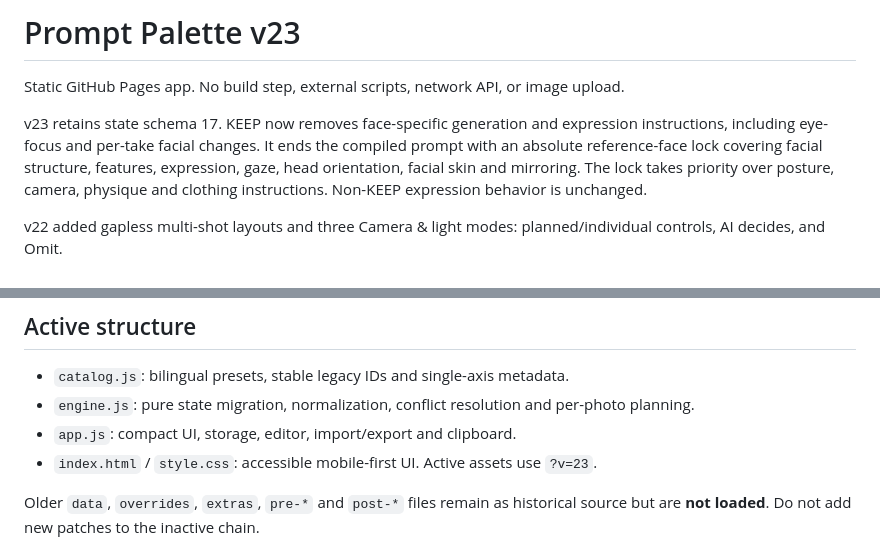
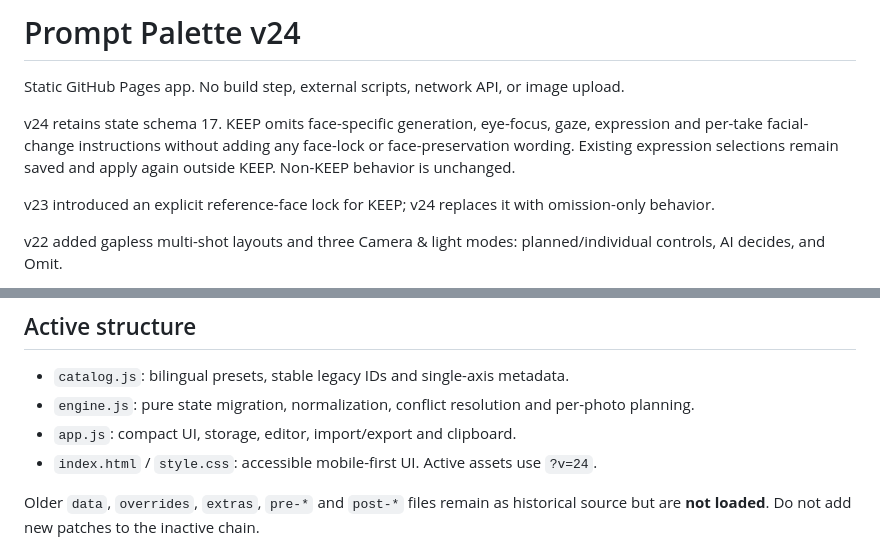
Before and after one commit to ziillia/ziillia.github.io, a Markdown page: prompt-palette-v2/README.md, 2 parts joined by grey strips. Rendered like a GitHub page.

Commit message:
Prompt Palette v24: omit face-control wording in KEEP (README.md)

```diff
--- a/prompt-palette-v2/README.md
+++ b/prompt-palette-v2/README.md
@@ -1,8 +1,10 @@
-# Prompt Palette v23
+# Prompt Palette v24
 
 Static GitHub Pages app. No build step, external scripts, network API, or image upload.
 
-v23 retains state schema 17. KEEP now removes face-specific generation and expression instructions, including eye-focus and per-take facial changes. It ends the compiled prompt with an absolute reference-face lock covering facial structure, features, expression, gaze, head orientation, facial skin and mirroring. The lock takes priority over posture, camera, physique and clothing instructions. Non-KEEP expression behavior is unchanged.
+v24 retains state schema 17. KEEP omits face-specific generation, eye-focus, gaze, expression and per-take facial-change instructions without adding any face-lock or face-preservation wording. Existing expression selections remain saved and apply again outside KEEP. Non-KEEP behavior is unchanged.
+
+v23 introduced an explicit reference-face lock for KEEP; v24 replaces it with omission-only behavior.
 
 v22 added gapless multi-shot layouts and three Camera & light modes: planned/individual controls, AI decides, and Omit.
 
@@ -19,7 +21,7 @@ v18 preserved the reference time of day when no setting is selected and disabled
 - `catalog.js`: bilingual presets, stable legacy IDs and single-axis metadata.
 - `engine.js`: pure state migration, normalization, conflict resolution and per-photo planning.
 - `app.js`: compact UI, storage, editor, import/export and clipboard.
-- `index.html` / `style.css`: accessible mobile-first UI. Active assets use `?v=23`.
+- `index.html` / `style.css`: accessible mobile-first UI. Active assets use `?v=24`.
 
 Older `data`, `overrides`, `extras`, `pre-*` and `post-*` files remain as historical source but are **not loaded**. Do not add new patches to the inactive chain.
 
```
